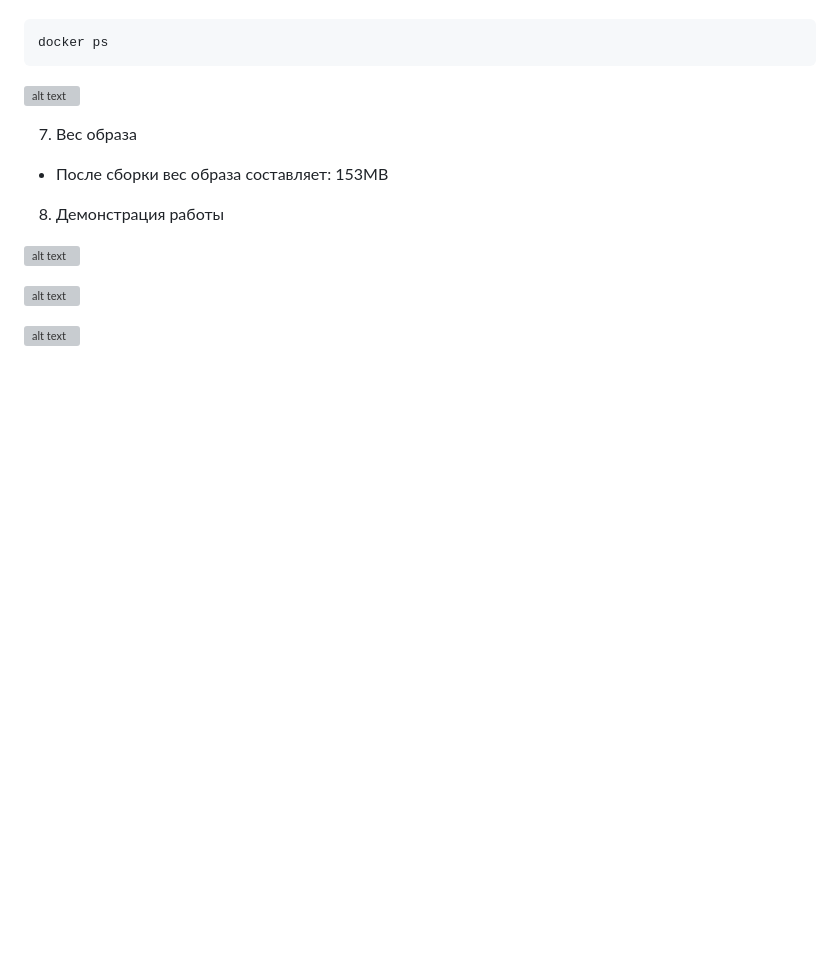
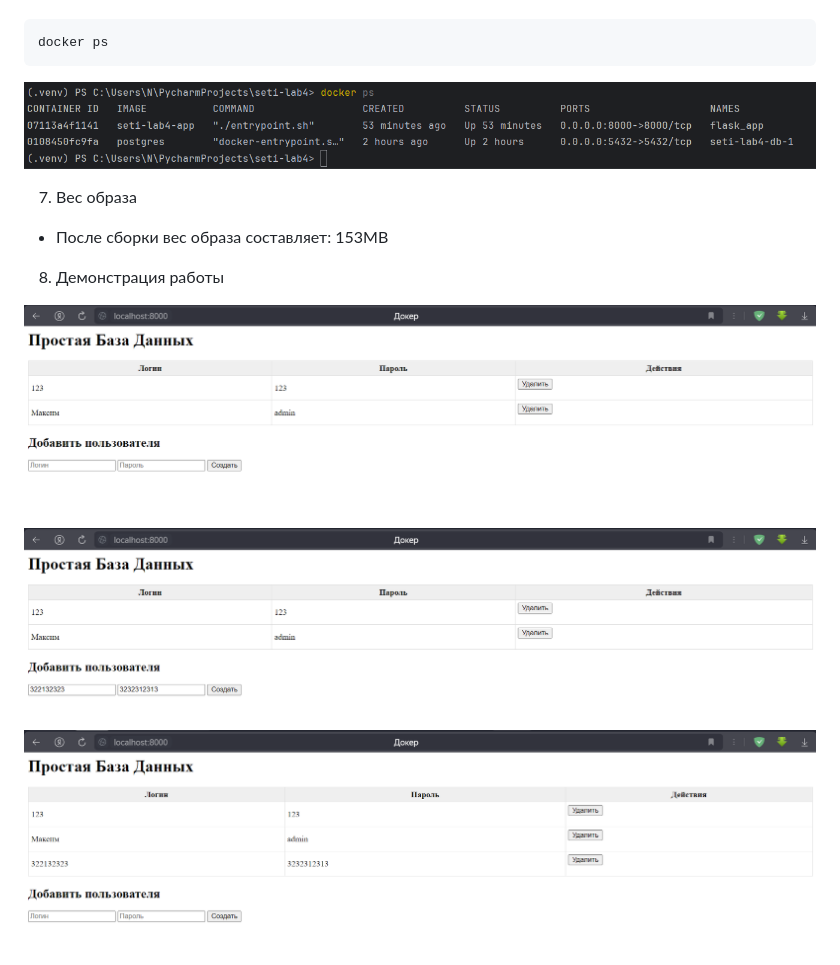
Before and after one commit to mx-tsr/seti-lab4-docker, a Markdown page: README.md, the part around the change. Rendered like a GitHub page; blank space fills up the shorter version; grey boxes are pictures that could not be loaded.

````diff
--- a/README.md
+++ b/README.md
@@ -140,15 +140,15 @@ docker compose up --build -d
 ```
 docker ps
 ```
-![alt text](https://github.com/mx-tsr/seti-lab4-docker/blob/main/1.png?raw=true)
+![alt text](https://github.com/mx-tsr/seti-lab4-docker/blob/main/docker/1.png)
 
 7. Вес образа
 - После сборки вес образа составляет: 153MB
 
 8. Демонстрация работы
 
-![alt text](https://github.com/mx-tsr/seti-lab4-docker/blob/main/2.png?raw=true)
+![alt text](https://github.com/mx-tsr/seti-lab4-docker/blob/main/docker/2.png)
 
-![alt text](https://github.com/mx-tsr/seti-lab4-docker/blob/main/3.png?raw=true)
+![alt text](https://github.com/mx-tsr/seti-lab4-docker/blob/main/docker/3.png)
 
-![alt text](https://github.com/mx-tsr/seti-lab4-docker/blob/main/4.png?raw=true)
+![alt text](https://github.com/mx-tsr/seti-lab4-docker/blob/main/docker/4.png)
````
